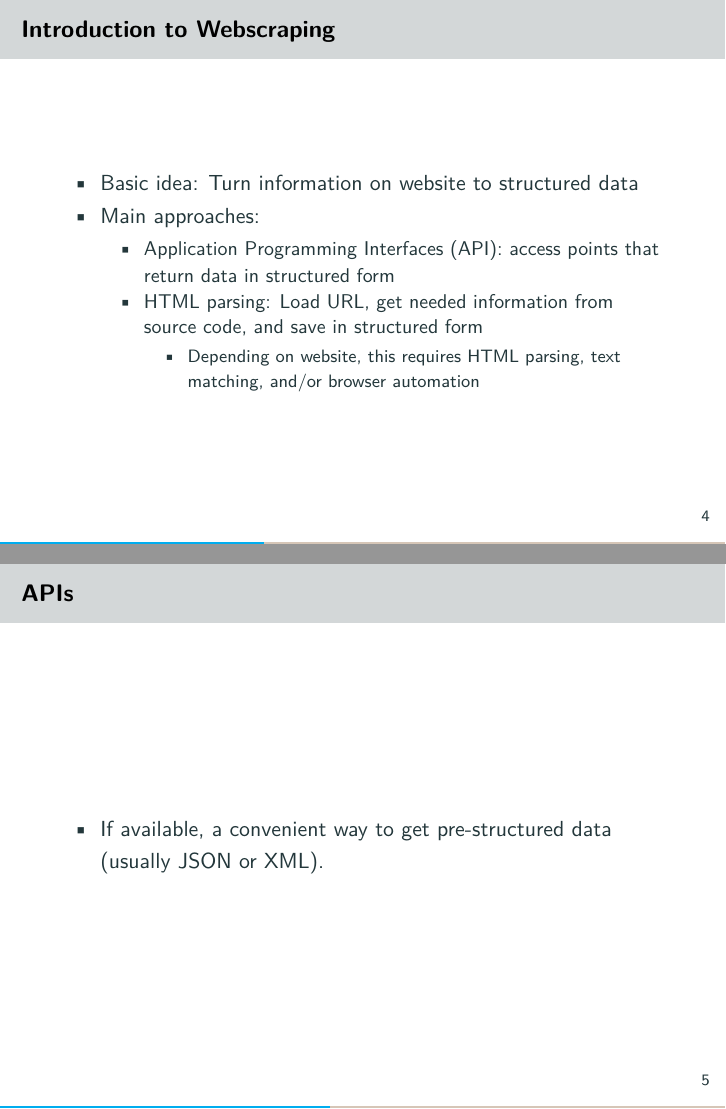
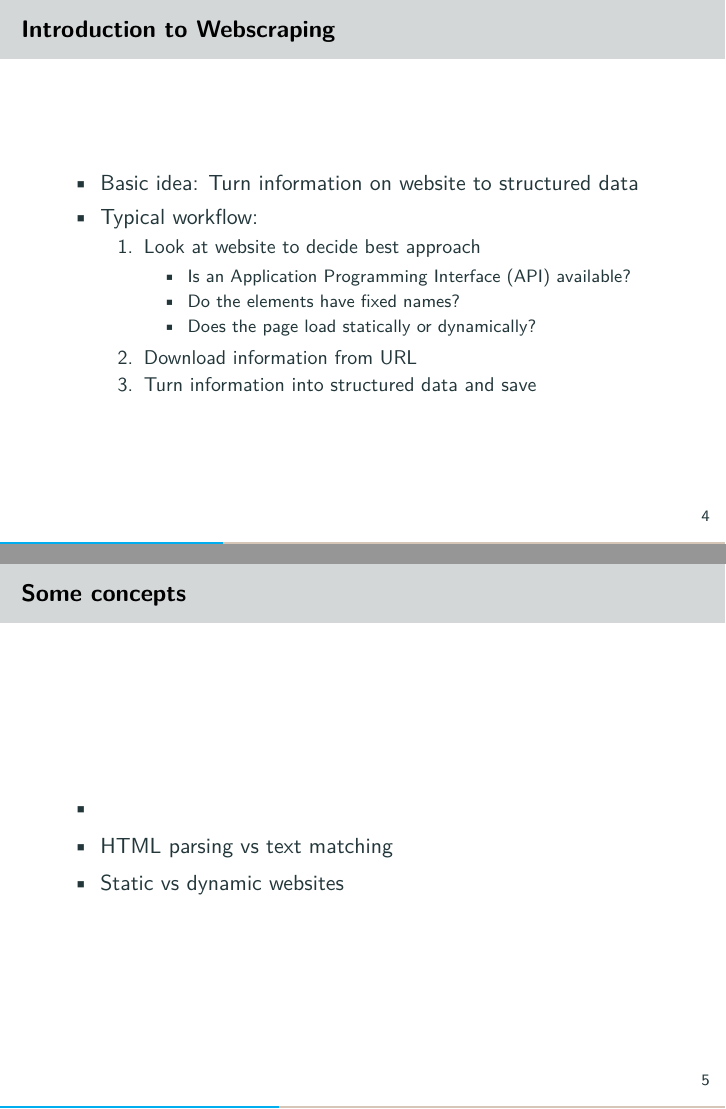
Before and after one commit to jharke/web_scraping_course, LaTeX slides (slides/slides.tex, which reads slides/intro_webscraping.tex): pages 7 and 8 of 21 before the commit and pages 7 and 8 of 23 after it, joined at a grey line. Compiled offline with pdfLaTeX.

Commit message:
Added content to intro_webscraping

```diff
--- a/slides/intro_webscraping.tex
+++ b/slides/intro_webscraping.tex
@@ -1,14 +1,26 @@
 \begin{frame}{Introduction to Webscraping}
 \begin{itemize}
 	\item Basic idea: Turn information on website to structured data
-	\item Main approaches:
-	\begin{itemize}
-		\item Application Programming Interfaces (API): access points that return data in structured form
-		\item HTML parsing: Load URL, get needed information from source code, and save in structured form
+	% Screenshot of webpage and corresponding data
+	\item Typical workflow:
+	\begin{enumerate}
+		\item Look at website to decide best approach
 		\begin{itemize}
-			\item Depending on website, this requires HTML parsing, text matching, and/or browser automation
+			\item Is an Application Programming Interface (API) available?
+			\item Do the elements have fixed names?
+			\item Does the page load statically or dynamically?
 		\end{itemize}
-	\end{itemize}
+		\item Download information from URL
+		\item Turn information into structured data and save
+	\end{enumerate}
+\end{itemize}
+\end{frame}
+
+\begin{frame}{Some concepts}
+\begin{itemize}
+	\item
+	\item HTML parsing vs text matching
+	\item Static vs dynamic websites
 \end{itemize}
 \end{frame}
 
```
Also changed, not shown: slides/intro_webscraping.tex (9 more changed lines).
